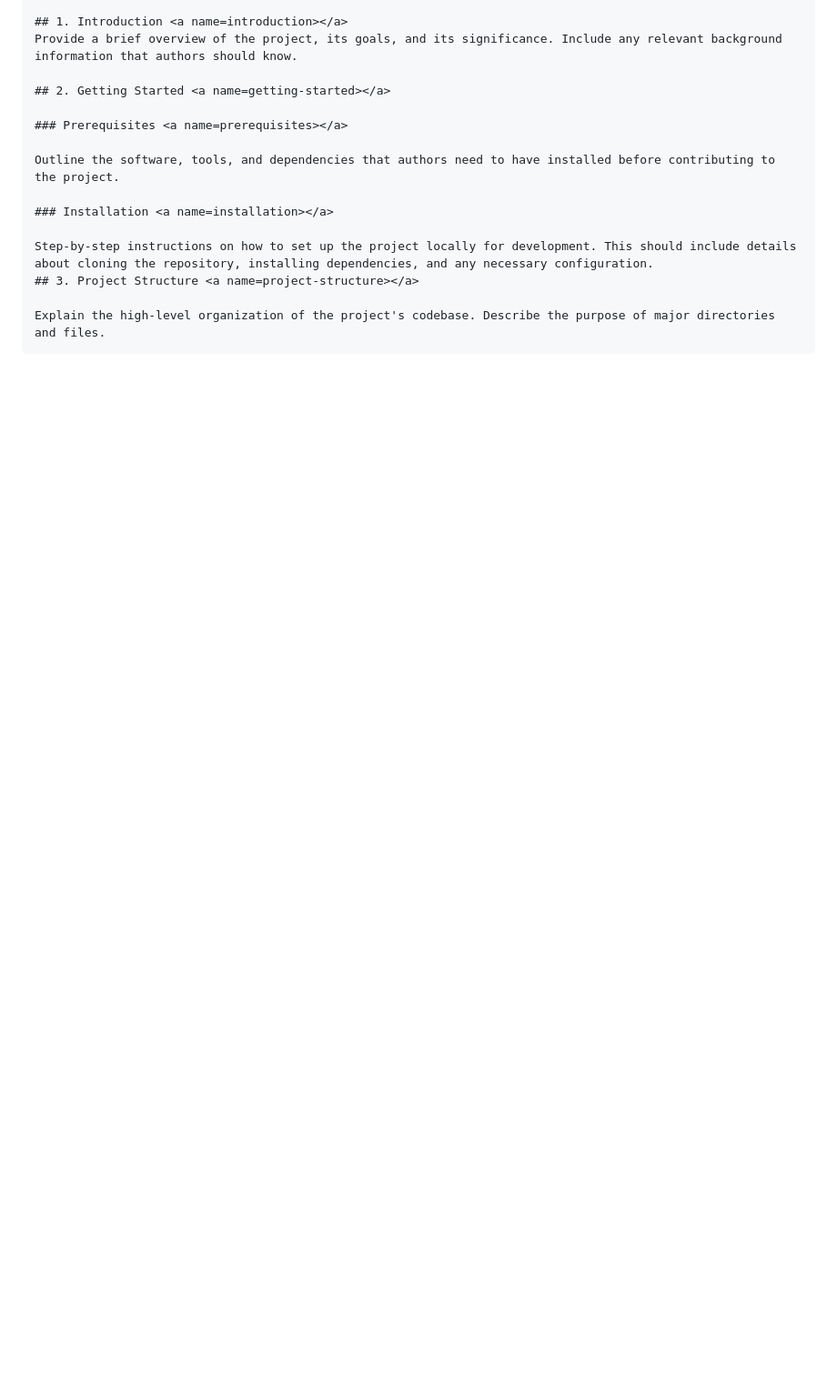
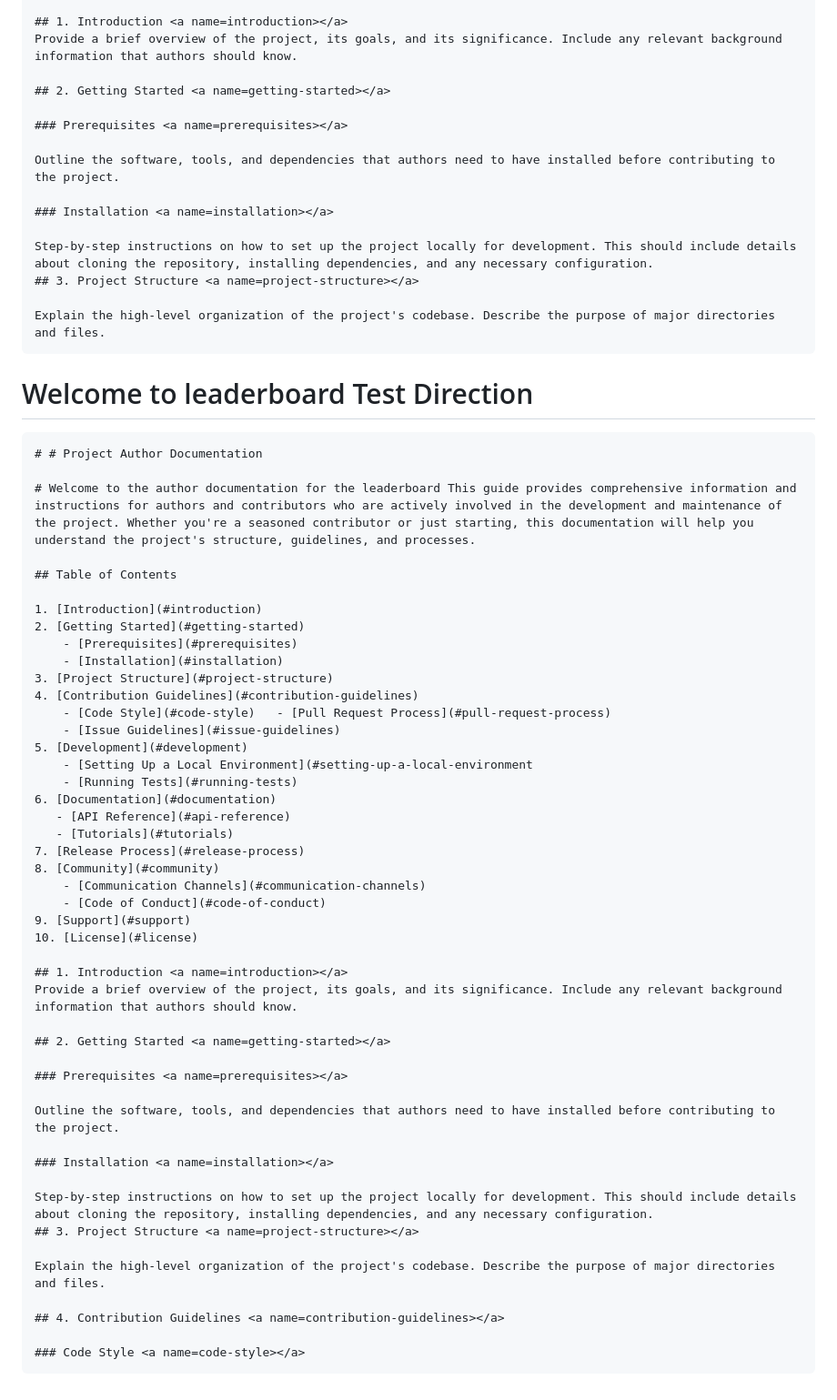
Before and after one commit to roniy68/leaderboard, a Markdown page: documentation/test.md, the part around the change. Shown: that part at 91% size. Rendered like a GitHub page; blank space fills up the shorter version.

Commit message:
🔥 Add index to documentation

```diff
--- a/documentation/test.md
+++ b/documentation/test.md
@@ -403,3 +403,54 @@
 	## 3. Project Structure <a name=project-structure></a>
 
 	Explain the high-level organization of the project's codebase. Describe the purpose of major directories and files.
+
+
+
+# Welcome to  leaderboard Test Direction
+
+	# # Project Author Documentation
+
+	# Welcome to the author documentation for the leaderboard This guide provides comprehensive information and instructions for authors and contributors who are actively involved in the development and maintenance of the project. Whether you're a seasoned contributor or just starting, this documentation will help you understand the project's structure, guidelines, and processes.
+
+	## Table of Contents
+
+	1. [Introduction](#introduction)
+	2. [Getting Started](#getting-started)
+   		- [Prerequisites](#prerequisites)
+   		- [Installation](#installation)
+	3. [Project Structure](#project-structure)
+	4. [Contribution Guidelines](#contribution-guidelines)
+   		- [Code Style](#code-style)   - [Pull Request Process](#pull-request-process)
+   		- [Issue Guidelines](#issue-guidelines)
+	5. [Development](#development)
+  		- [Setting Up a Local Environment](#setting-up-a-local-environment
+	    - [Running Tests](#running-tests)
+	6. [Documentation](#documentation)
+	   - [API Reference](#api-reference)
+       - [Tutorials](#tutorials)
+	7. [Release Process](#release-process)
+	8. [Community](#community)
+		- [Communication Channels](#communication-channels)
+   		- [Code of Conduct](#code-of-conduct)
+	9. [Support](#support)
+	10. [License](#license)
+
+	## 1. Introduction <a name=introduction></a>
+	Provide a brief overview of the project, its goals, and its significance. Include any relevant background information that authors should know.
+
+	## 2. Getting Started <a name=getting-started></a>
+
+	### Prerequisites <a name=prerequisites></a>
+
+	Outline the software, tools, and dependencies that authors need to have installed before contributing to the project.
+
+	### Installation <a name=installation></a>
+
+	Step-by-step instructions on how to set up the project locally for development. This should include details about cloning the repository, installing dependencies, and any necessary configuration.
+	## 3. Project Structure <a name=project-structure></a>
+
+	Explain the high-level organization of the project's codebase. Describe the purpose of major directories and files.
+
+	## 4. Contribution Guidelines <a name=contribution-guidelines></a>
+
+	### Code Style <a name=code-style></a>
```
